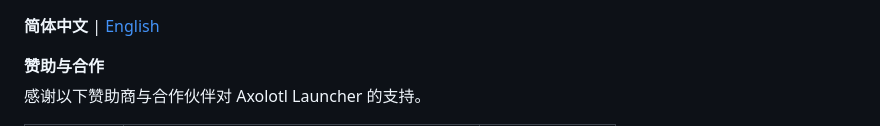
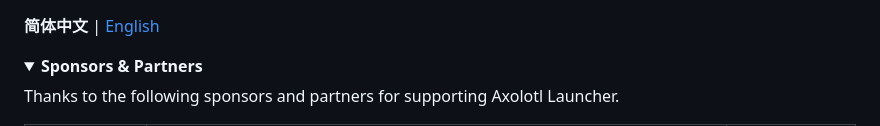
Before and after one commit to Axolotl-Launcher/Where-Is-The-Button, a Markdown page: README.md, the part around one of its changes. Drawn GitHub-style.

```diff
--- a/README.md
+++ b/README.md
@@ -1,8 +1,9 @@
 **简体中文** | [English](README.en.md)
 
-<summary><strong>赞助与合作</strong></summary>
+<details open>
+<summary><strong>Sponsors &amp; Partners</strong></summary>
 
-感谢以下赞助商与合作伙伴对 Axolotl Launcher 的支持。
+Thanks to the following sponsors and partners for supporting Axolotl Launcher.
 
 <table>
   <tr>
```
Also changed, not shown: other parts of README.md (+3 -3 lines).
